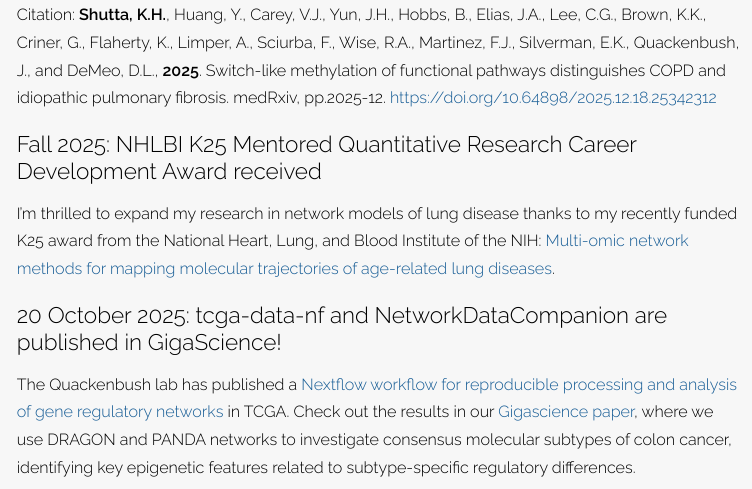
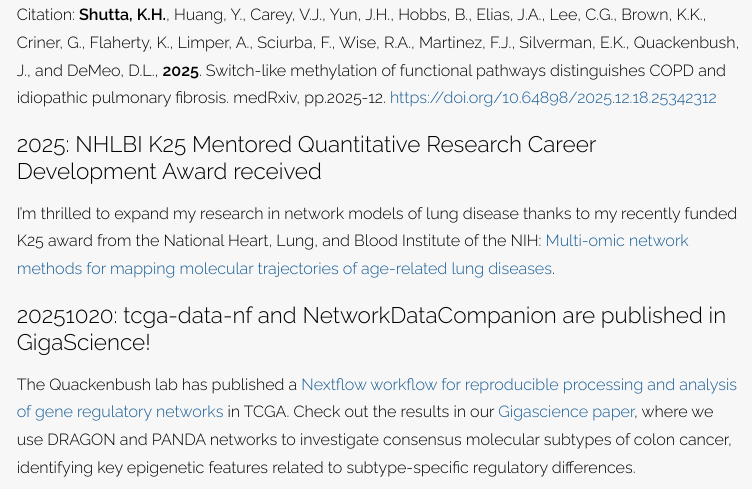
Before and after one commit to katehoffshutta/katehoffshutta.github.io, an R Markdown document (index.Rmd): the page in a window 1100 px wide, from 1140 px down. The pictures show the output file index.html that the author committed with the source, opened offline.

Commit message:
update date format

```diff
--- a/index.Rmd
+++ b/index.Rmd
@@ -40,11 +40,11 @@ Network science meets the epigenome as we unravel COPD/IPF differential etiology
 
 Citation: **Shutta, K.H.**, Huang, Y., Carey, V.J., Yun, J.H., Hobbs, B., Elias, J.A., Lee, C.G., Brown, K.K., Criner, G., Flaherty, K., Limper, A., Sciurba, F., Wise, R.A., Martinez, F.J., Silverman, E.K., Quackenbush, J., and DeMeo, D.L., **2025**. Switch-like methylation of functional pathways distinguishes COPD and idiopathic pulmonary fibrosis. medRxiv, pp.2025-12. https://doi.org/10.64898/2025.12.18.25342312
 
-### Fall 2025: NHLBI K25 Mentored Quantitative Research Career Development Award received
+### 2025: NHLBI K25 Mentored Quantitative Research Career Development Award received
 
 I'm thrilled to expand my research in network models of lung disease thanks to my recently funded K25 award from the National Heart, Lung, and Blood Institute of the NIH: [Multi-omic network methods for mapping molecular trajectories of age-related lung diseases](https://reporter.nih.gov/project-details/11136668){target="_blank"}.
 
-### 20 October 2025: tcga-data-nf and NetworkDataCompanion are published in GigaScience!
+### 20251020: tcga-data-nf and NetworkDataCompanion are published in GigaScience!
 
 The Quackenbush lab has published a [Nextflow workflow for reproducible processing and analysis of gene regulatory networks](https://github.com/QuackenbushLab/tcga-data-nf) in TCGA. Check out the results in our [Gigascience paper](https://doi.org/10.1093/gigascience/giaf126){target="_blank"}, where we use DRAGON and PANDA networks to investigate consensus molecular subtypes of colon cancer, identifying key epigenetic features related to subtype-specific regulatory differences.
 
```
Also changed, not shown: index.html.
